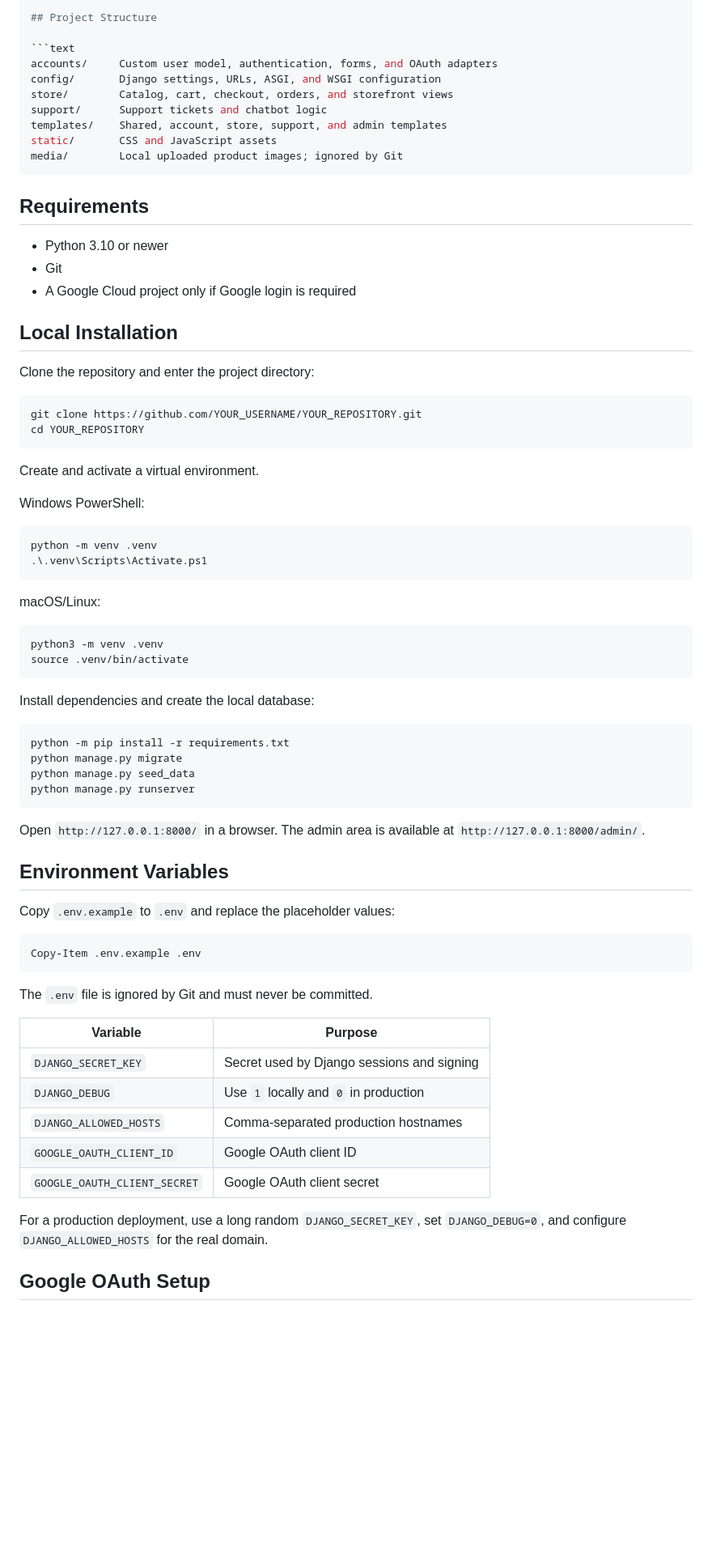
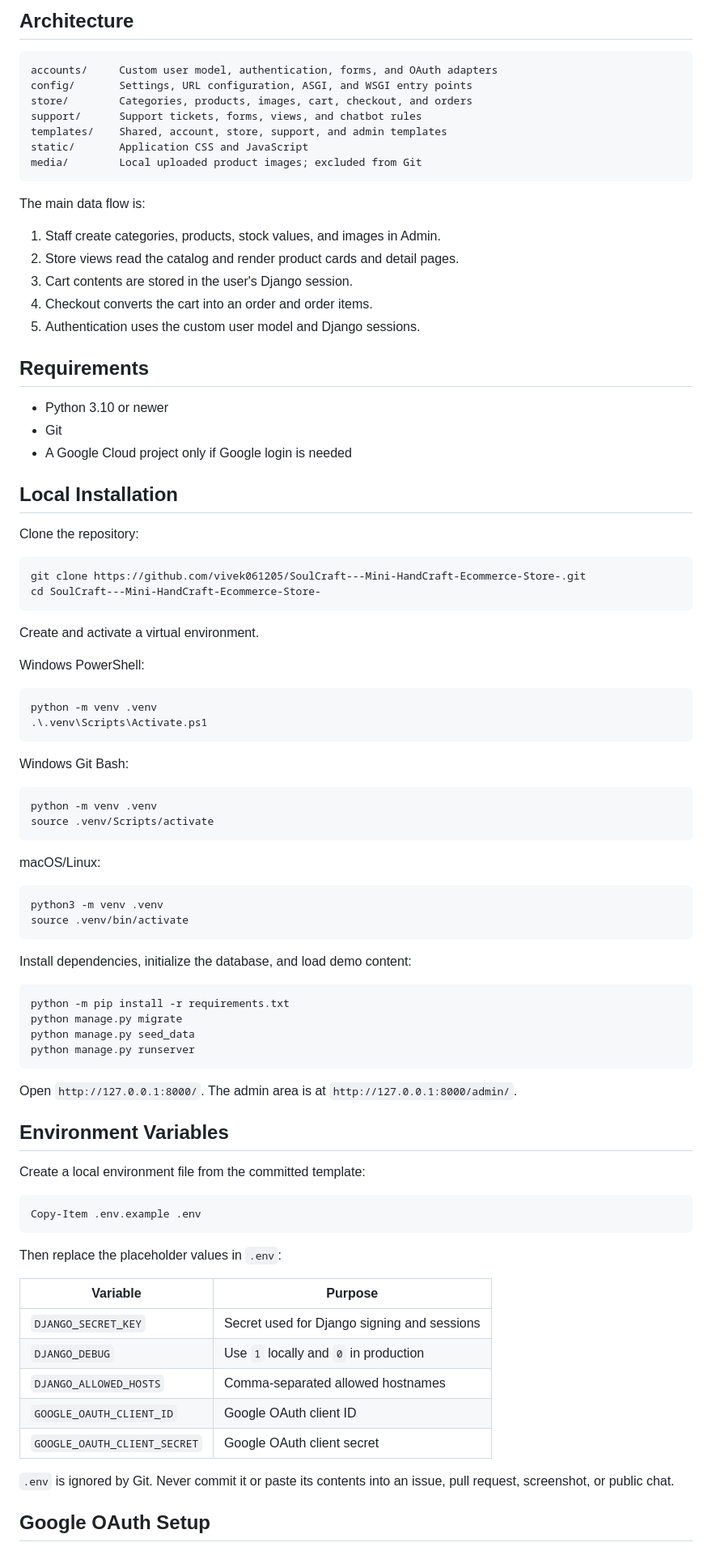
Before and after one commit to vivek061205/SoulCraft---Mini-HandCraft-Ecommerce-Store-, a Markdown page: README.md, the part around one of its changes. Shown at 81% size. GitHub-like rendering; blank space fills up the shorter version.

````diff
--- a/README.md
+++ b/README.md
@@ -46,29 +73,37 @@ support tickets, and a small rule-based support chatbot.
 
-## Project Structure
+## Architecture
 
 ```text
 accounts/     Custom user model, authentication, forms, and OAuth adapters
-config/       Django settings, URLs, ASGI, and WSGI configuration
-store/        Catalog, cart, checkout, orders, and storefront views
-support/      Support tickets and chatbot logic
+config/       Settings, URL configuration, ASGI, and WSGI entry points
+store/        Categories, products, images, cart, checkout, and orders
+support/      Support tickets, forms, views, and chatbot rules
 templates/    Shared, account, store, support, and admin templates
-static/       CSS and JavaScript assets
-media/        Local uploaded product images; ignored by Git
+static/       Application CSS and JavaScript
+media/        Local uploaded product images; excluded from Git
 ```
+
+The main data flow is:
+
+1. Staff create categories, products, stock values, and images in Admin.
+2. Store views read the catalog and render product cards and detail pages.
+3. Cart contents are stored in the user's Django session.
+4. Checkout converts the cart into an order and order items.
+5. Authentication uses the custom user model and Django sessions.
 
 ## Requirements
 
 - Python 3.10 or newer
 - Git
-- A Google Cloud project only if Google login is required
+- A Google Cloud project only if Google login is needed
 
 ## Local Installation
 
-Clone the repository and enter the project directory:
+Clone the repository:
 
 ```bash
-git clone https://github.com/YOUR_USERNAME/YOUR_REPOSITORY.git
-cd YOUR_REPOSITORY
+git clone https://github.com/vivek061205/SoulCraft---Mini-HandCraft-Ecommerce-Store-.git
+cd SoulCraft---Mini-HandCraft-Ecommerce-Store-
 ```
 
 Create and activate a virtual environment.
@@ -80,6 +115,13 @@ python -m venv .venv
 .\.venv\Scripts\Activate.ps1
 ```
 
+Windows Git Bash:
+
+```bash
+python -m venv .venv
+source .venv/Scripts/activate
+```
+
 macOS/Linux:
 
 ```bash
@@ -87,7 +129,7 @@ python3 -m venv .venv
 source .venv/bin/activate
 ```
 
-Install dependencies and create the local database:
+Install dependencies, initialize the database, and load demo content:
 
 ```bash
 python -m pip install -r requirements.txt
@@ -96,29 +138,29 @@ python manage.py seed_data
 python manage.py runserver
 ```
 
-Open `http://127.0.0.1:8000/` in a browser. The admin area is available at
+Open `http://127.0.0.1:8000/`. The admin area is at
 `http://127.0.0.1:8000/admin/`.
 
 ## Environment Variables
 
-Copy `.env.example` to `.env` and replace the placeholder values:
+Create a local environment file from the committed template:
 
 ```powershell
 Copy-Item .env.example .env
 ```
 
-The `.env` file is ignored by Git and must never be committed.
+Then replace the placeholder values in `.env`:
 
 | Variable | Purpose |
 | --- | --- |
-| `DJANGO_SECRET_KEY` | Secret used by Django sessions and signing |
+| `DJANGO_SECRET_KEY` | Secret used for Django signing and sessions |
 | `DJANGO_DEBUG` | Use `1` locally and `0` in production |
-| `DJANGO_ALLOWED_HOSTS` | Comma-separated production hostnames |
+| `DJANGO_ALLOWED_HOSTS` | Comma-separated allowed hostnames |
 | `GOOGLE_OAUTH_CLIENT_ID` | Google OAuth client ID |
 | `GOOGLE_OAUTH_CLIENT_SECRET` | Google OAuth client secret |
 
-For a production deployment, use a long random `DJANGO_SECRET_KEY`, set
-`DJANGO_DEBUG=0`, and configure `DJANGO_ALLOWED_HOSTS` for the real domain.
+`.env` is ignored by Git. Never commit it or paste its contents into an issue,
+pull request, screenshot, or public chat.
 
 ## Google OAuth Setup
 
````
Also changed, not shown: other parts of README.md (+140 -67 lines).
